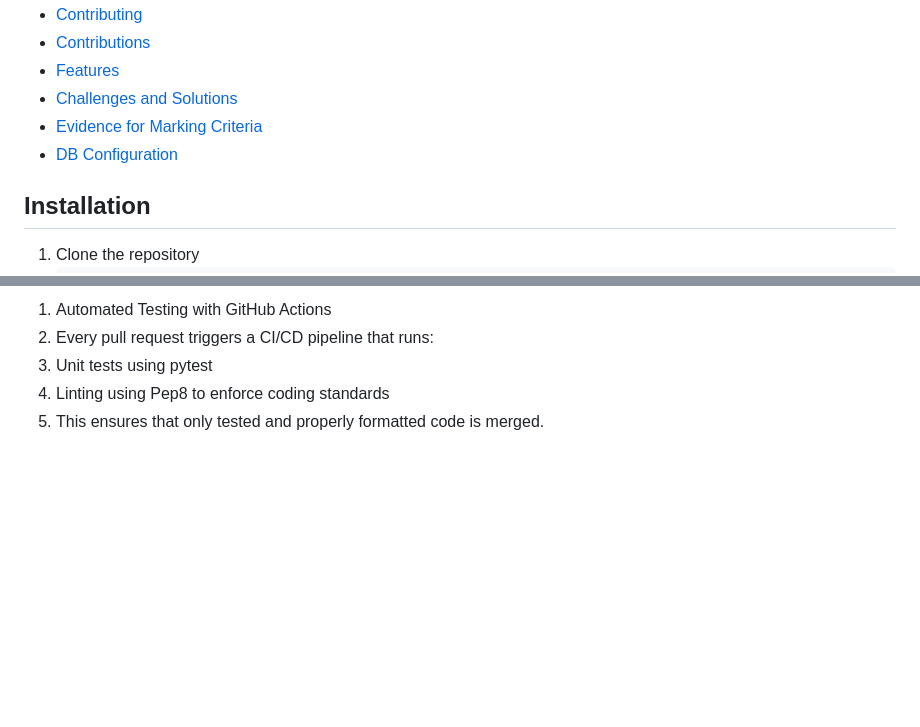
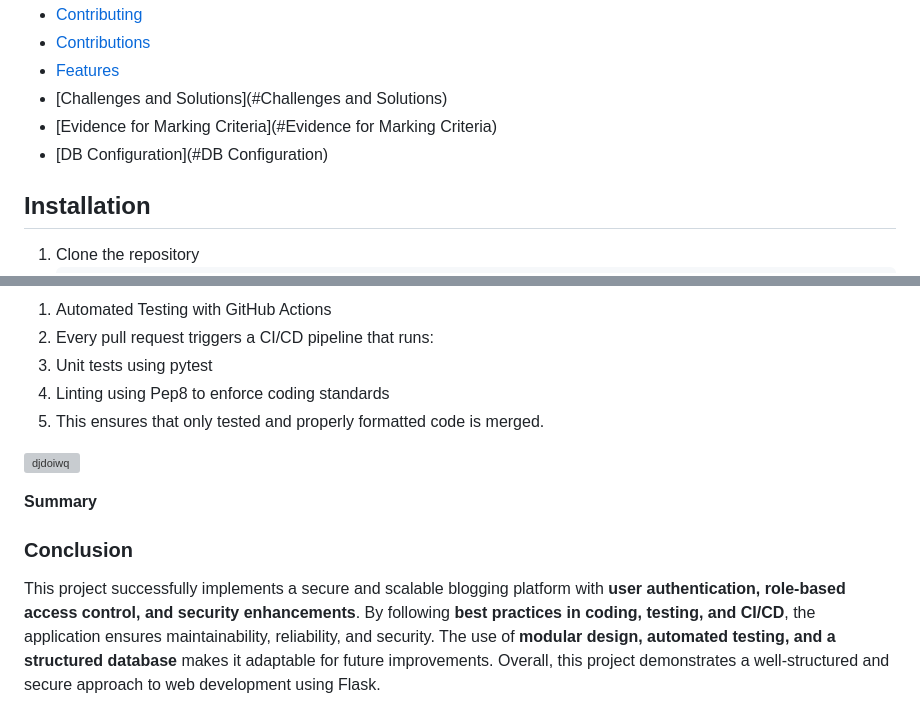
Before and after one commit to MayaHA2512/SQAProject, a Markdown page: README.md, 2 parts joined by grey strips. Drawn GitHub-style; blank space fills up the shorter version; grey boxes are pictures that could not be loaded.

```diff
--- a/README.md
+++ b/README.md
@@ -12,9 +12,9 @@ This is a Flask web application that enables users to upload, delete, and edit p
 - [Contributing](#Contributing)
 - [Contributions](#Contributions)
 - [Features](#Features)
-- [Challenges and Solutions](#ChallengesandSolutions)
-- [Evidence for Marking Criteria](#EvidenceforMarkingCriteria)
-- [DB Configuration](#DBConfiguration)
+- [Challenges and Solutions](#Challenges and Solutions)
+- [Evidence for Marking Criteria](#Evidence for Marking Criteria)
+- [DB Configuration](#DB Configuration)
 
 
 
@@ -433,3 +433,10 @@ To ensure code quality and stability, GitHub Actions is used to automatically ru
 3. Unit tests using pytest
 4. Linting using Pep8 to enforce coding standards
 5. This ensures that only tested and properly formatted code is merged.
+
+![djdoiwq](https://github.com/user-attachments/assets/ae34be6d-0cad-48b5-b433-a5d1253a4fd3)
+
+**Summary**
+### **Conclusion**
+
+This project successfully implements a secure and scalable blogging platform with **user authentication, role-based access control, and security enhancements**. By following **best practices in coding, testing, and CI/CD**, the application ensures maintainability, reliability, and security. The use of **modular design, automated testing, and a structured database** makes it adaptable for future improvements. Overall, this project demonstrates a well-structured and secure approach to web development using Flask.
```
